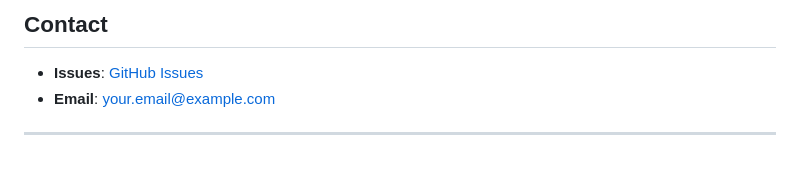
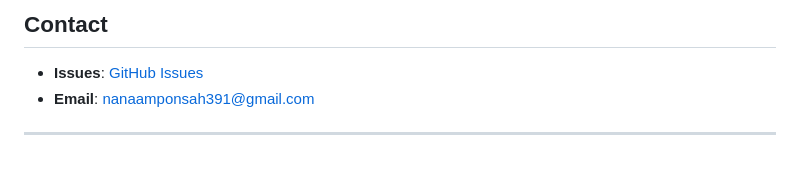
Before and after one commit to Kwesisbits/AI-Research-Agent, a Markdown page: README.md, the part around the change. Drawn GitHub-style.

Commit message:
Update contact email in README.md

```diff
--- a/README.md
+++ b/README.md
@@ -174,6 +174,6 @@ Apache License 2.0 - see [LICENSE](LICENSE) for details.
 ## Contact
 
 - **Issues**: [GitHub Issues](https://github.com/Kwesisbits/ai-research-agent/issues)
-- **Email**: your.email@example.com
+- **Email**: nanaamponsah391@gmail.com
 
 ---
```
